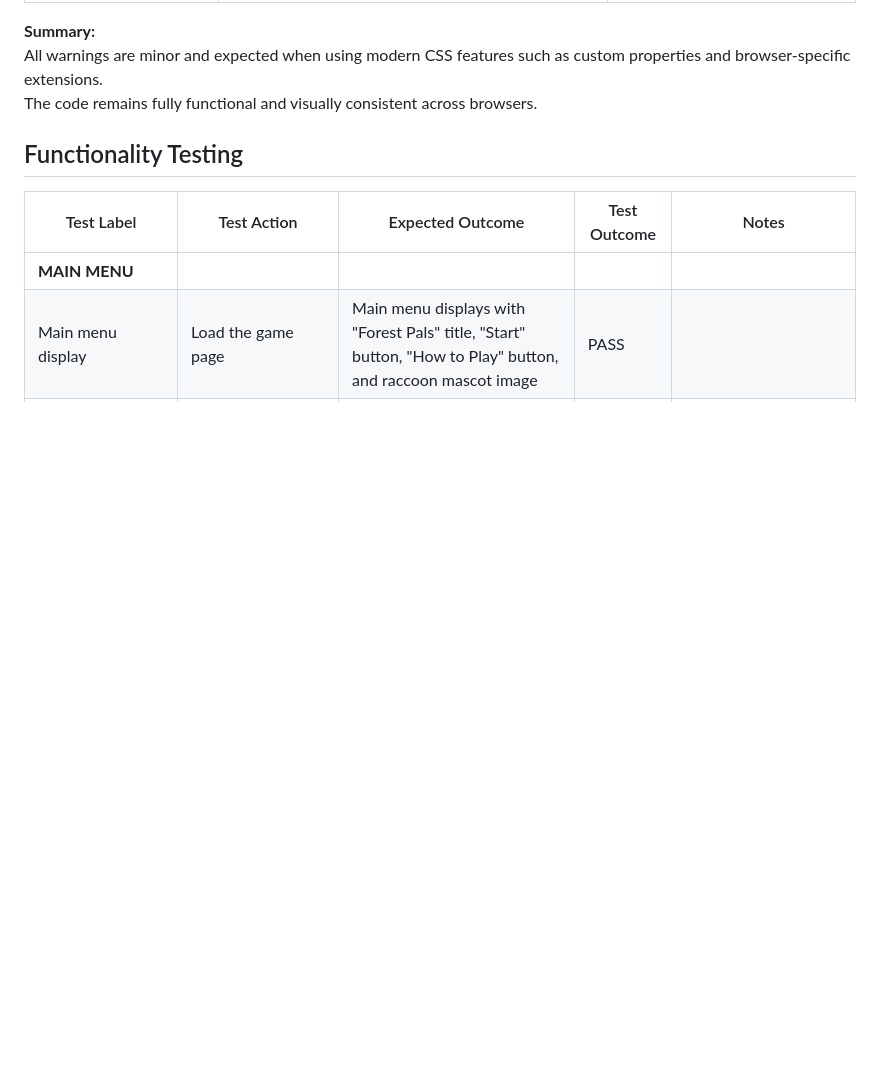
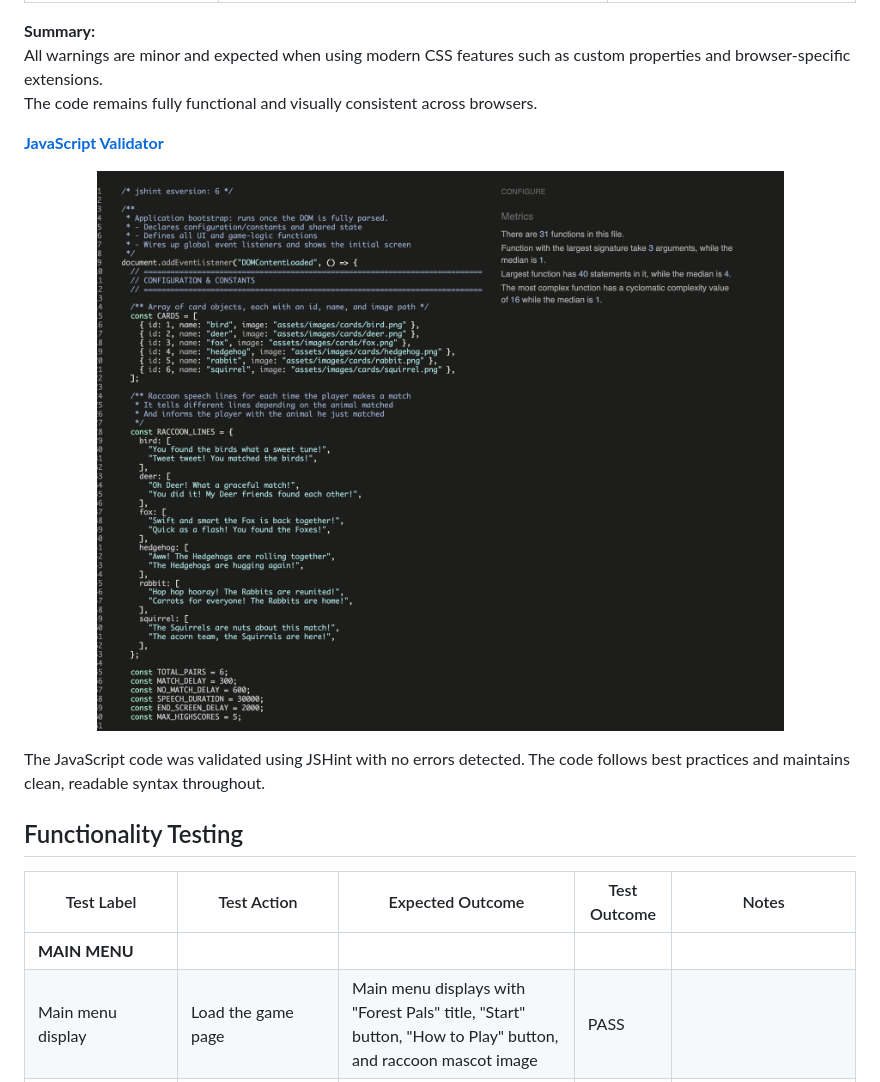
Before and after one commit to Carokyp/Forest-Pals, a Markdown page: README.md, the part around the change. Rendered like a GitHub page; pictures changed too: docs/validation/js/js-validator.png (added); blank space fills up the shorter version.

Commit message:
Add java script validator and screen shots

```diff
--- a/README.md
+++ b/README.md
@@ -424,6 +424,13 @@ These are **not errors** and do not affect the functionality of the website, the
 All warnings are minor and expected when using modern CSS features such as custom properties and browser-specific extensions.
 The code remains fully functional and visually consistent across browsers.
 
+[**JavaScript Validator**](https://jshint.com/)
+
+<p align="center">
+<img src="docs/validation/js/js-validator.png" alt="JavaScript Validation Result" />
+</p>
+
+The JavaScript code was validated using JSHint with no errors detected. The code follows best practices and maintains clean, readable syntax throughout.
 
 ## Functionality Testing
 
```
